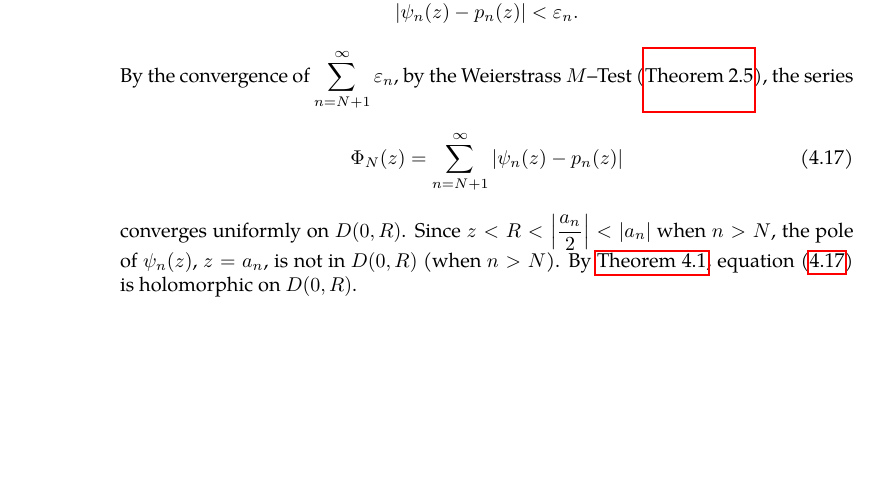
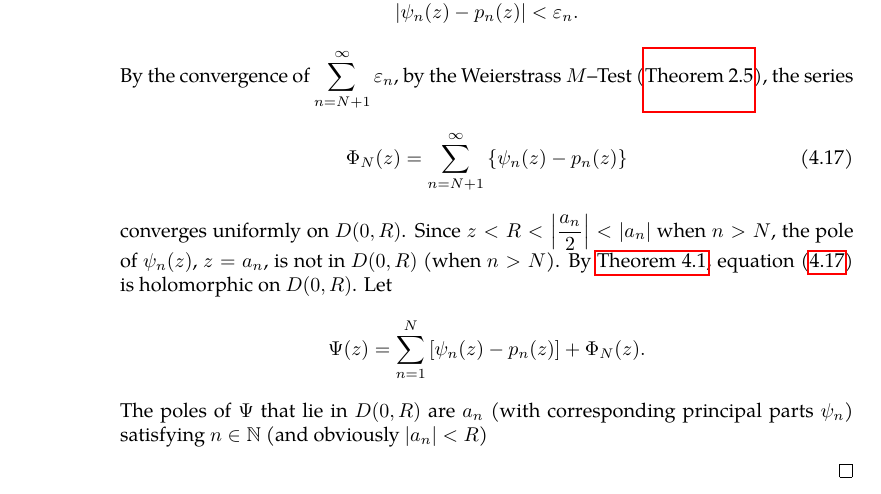
Before and after one commit to slipperking/complex-analysis-latex, a LaTeX document (main.tex): part of page 90 of 97, cut so that both start at the same text, the shorter picture padded with empty space. Compiled offline with pdfLaTeX.

Commit message:
overleaf_to_git (Mon Jul  7 21:00:05 2025 -0700): update main.tex from r17268 to r17274

```diff
--- a/main.tex
+++ b/main.tex
@@ -2280,8 +2280,9 @@ Suppose that \(f(z)\) is meromorphic on \(\mathbb{C}\) such that \(f\) has finit
 
                 By the convergence of \(\sum_{n=N+1}^\infty\varepsilon_n\), by the Weierstrass \(M\)--Test (\autoref{thm:weierstrassmtest}), the series
                 \begin{equation}
-                    \Phi_N(z)=\sum_{n=N+1}^\infty\abs{\psi_n(z)-p_n(z)}\label{eq:mittagleffler_construction_uniformlyconvergentseries}
-                \end{equation} converges uniformly on \(D(0,R)\). Since \(z<R<\abs{\frac{a_n}{2}}<\abs{a_n}\) when \(n>N\), the pole of \(\psi_n(z)\), \(z=a_n\), is not in \(D(0,R)\) (when \(n>N\)). By \autoref{thm:weierstrassuniformlimit}, equation~\eqref{eq:mittagleffler_construction_uniformlyconvergentseries} is holomorphic on \(D(0,R)\).
+                    \Phi_N(z)=\sum_{n=N+1}^\infty\qty{\psi_n(z)-p_n(z)}\label{eq:mittagleffler_construction_uniformlyconvergentseries}
+                \end{equation} converges uniformly on \(D(0,R)\). Since \(z<R<\abs{\frac{a_n}{2}}<\abs{a_n}\) when \(n>N\), the pole of \(\psi_n(z)\), \(z=a_n\), is not in \(D(0,R)\) (when \(n>N\)). By \autoref{thm:weierstrassuniformlimit}, equation~\eqref{eq:mittagleffler_construction_uniformlyconvergentseries} is holomorphic on \(D(0,R)\). Let \[\Psi(z)=\sum_{n=1}^N\qty[\psi_n(z)-p_n(z)]+\Phi_N(z).\]
+                The poles of \(\Psi\) that lie in \(D(0,R)\) are \(a_n\) (with corresponding principal parts \(\psi_n\)) satisfying \(n\in\mathbb{N}\) (and obviously \(\abs{a_n}<R\))
             \end{enumerate}
         \end{proof}
 \end{enumerate}
```
